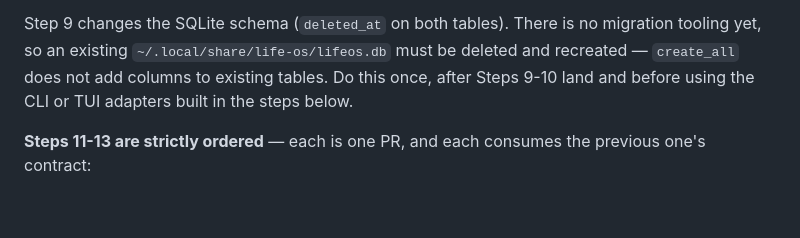
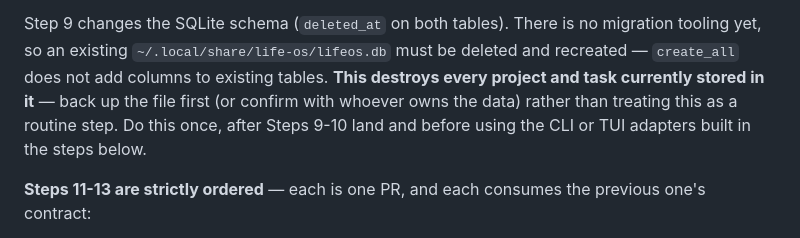
Before and after one commit to IgnaCleriU/life-os, a Markdown page: docs/roadmap.md, the part around the change. Rendered like a GitHub page; blank space fills up the shorter version.

```diff
--- a/docs/roadmap.md
+++ b/docs/roadmap.md
@@ -63,8 +63,10 @@ work with no interface present.
 Step 9 changes the SQLite schema (`deleted_at` on both tables). There is no
 migration tooling yet, so an existing `~/.local/share/life-os/lifeos.db` must be
 deleted and recreated — `create_all` does not add columns to existing tables.
-Do this once, after Steps 9-10 land and before using the CLI or TUI adapters
-built in the steps below.
+**This destroys every project and task currently stored in it** — back up
+the file first (or confirm with whoever owns the data) rather than treating
+this as a routine step. Do this once, after Steps 9-10 land and before
+using the CLI or TUI adapters built in the steps below.
 
 **Steps 11-13 are strictly ordered** — each is one PR, and each consumes the
 previous one's contract:
```
Also changed, not shown: CLAUDE.md (+8 -0 lines), docs/tui.md (+3 -1 lines).
